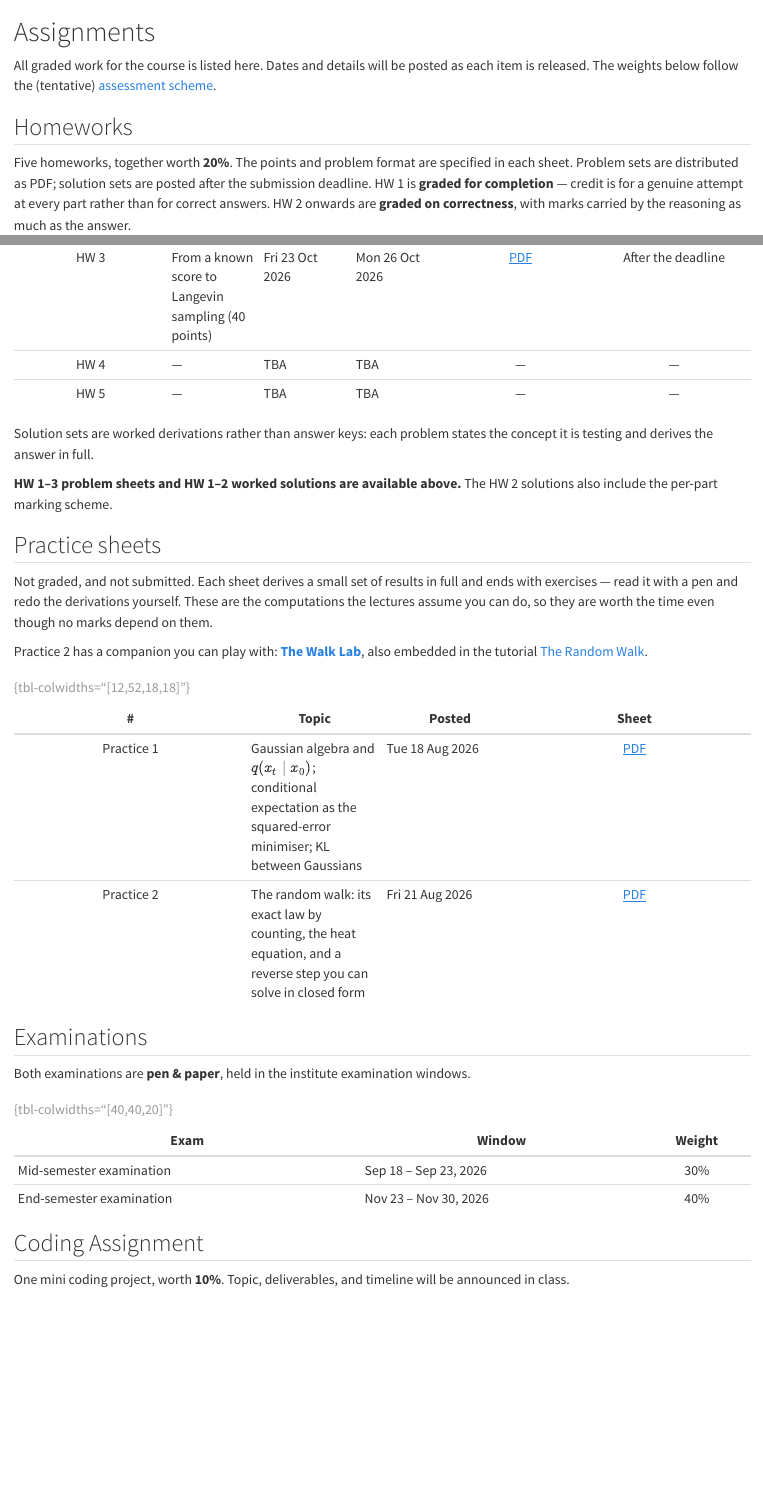
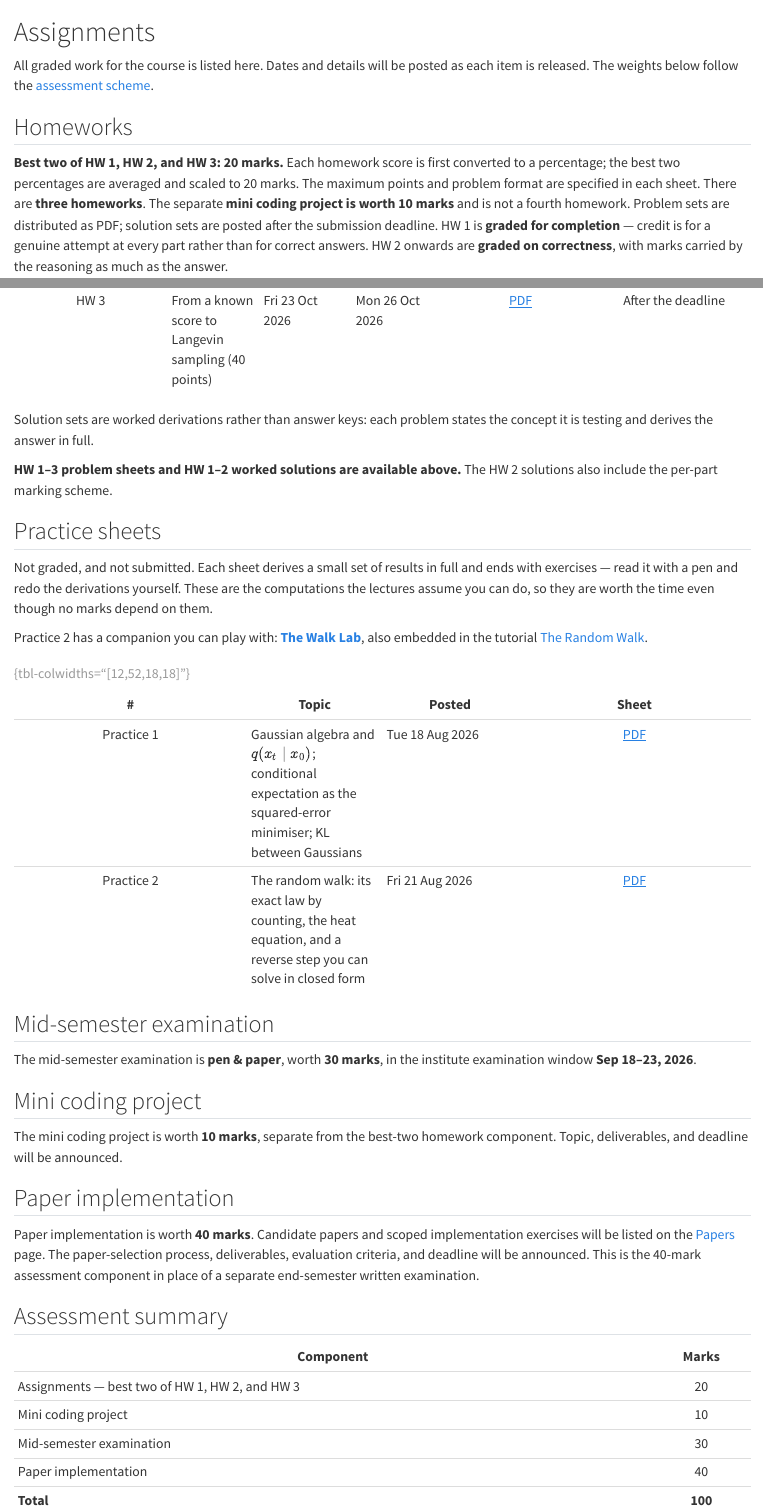
Before and after one commit to acads-iit-jammu/diffusion-models-f26, a Quarto document (assignments.qmd): the page in a window 1100 px wide, from its top, and a second part further down, joined at a grey line. Rendered offline with R 4.5, knitr and Pandoc in place of Quarto, with nearby package versions.

Commit message:
Update assessment weights and add paper implementation stub

```diff
--- a/_quarto.yml
+++ b/_quarto.yml
@@ -144,6 +144,7 @@ book:
         - tutorials/22-vector-fields-to-score-diffusion.qmd
         - tutorials/24-sampling-with-scores.qmd
         - tutorials/23-tweedie-bayes-denoising.qmd
+    - papers.qmd
     - resources.qmd
     - part: "Retired"
       chapters:
--- a/assignments.qmd
+++ b/assignments.qmd
@@ -1,10 +1,10 @@
 # Assignments {.unnumbered}
 
-All graded work for the course is listed here. Dates and details will be posted as each item is released. The weights below follow the (tentative) [assessment scheme](./course.qmd#assessment).
+All graded work for the course is listed here. Dates and details will be posted as each item is released. The weights below follow the [assessment scheme](./course.qmd#assessment).
 
 ## Homeworks
 
-Five homeworks, together worth **20%**. The points and problem format are specified in each sheet.
+**Best two of HW 1, HW 2, and HW 3: 20 marks.** Each homework score is first converted to a percentage; the best two percentages are averaged and scaled to 20 marks. The maximum points and problem format are specified in each sheet. There are **three homeworks**. The separate **mini coding project is worth 10 marks** and is not a fourth homework.
 Problem sets are distributed as PDF; solution sets are posted after the
 submission deadline. HW 1 is **graded for completion** — credit is for a genuine
 attempt at every part rather than for correct answers. HW 2 onwards are **graded
@@ -15,8 +15,6 @@ on correctness**, with marks carried by the reasoning as much as the answer.
 | HW 1 | Random variables, joints, conditionals, Bayes | Mon 10 Aug 2026 | Tue 18 Aug 2026, in class | [PDF](./homeworks/hw1.pdf) | [PDF](./homeworks/hw1-solutions.pdf) |
 | HW 2 | Distributions and maximum likelihood | Mon 10 Aug 2026 | Tue 25 Aug 2026, in class | [PDF](./homeworks/hw2.pdf) | [PDF](./homeworks/hw2-solutions.pdf) |
 | HW 3 | From a known score to Langevin sampling (40 points) | Fri 23 Oct 2026 | Mon 26 Oct 2026 | [PDF](./homeworks/hw3.pdf) | After the deadline |
-| HW 4 | — | TBA | TBA | — | — |
-| HW 5 | — | TBA | TBA | — | — |
 
 : {tbl-colwidths="[8,34,14,14,15,15]"}
 
@@ -43,17 +41,24 @@ also embedded in the tutorial [The Random Walk](./tutorials/20-random-walk.qmd).
 
 : {tbl-colwidths="[12,52,18,18]"}
 
-## Examinations
+## Mid-semester examination
 
-Both examinations are **pen & paper**, held in the institute examination windows.
+The mid-semester examination is **pen & paper**, worth **30 marks**, in the institute examination window **Sep 18–23, 2026**.
 
-| Exam | Window | Weight |
-|---|---|:---:|
-| Mid-semester examination | Sep 18 – Sep 23, 2026 | 30% |
-| End-semester examination | Nov 23 – Nov 30, 2026 | 40% |
+## Mini coding project
 
-: {tbl-colwidths="[40,40,20]"}
+The mini coding project is worth **10 marks**, separate from the best-two homework component. Topic, deliverables, and deadline will be announced.
 
-## Coding Assignment
+## Paper implementation
 
-One mini coding project, worth **10%**. Topic, deliverables, and timeline will be announced in class.
+Paper implementation is worth **40 marks**. Candidate papers and scoped implementation exercises will be listed on the [Papers](./papers.qmd) page. The paper-selection process, deliverables, evaluation criteria, and deadline will be announced. This is the 40-mark assessment component in place of a separate end-semester written examination.
+
+## Assessment summary
+
+| Component | Marks |
+|---|:---:|
+| Assignments — best two of HW 1, HW 2, and HW 3 | 20 |
+| Mini coding project | 10 |
+| Mid-semester examination | 30 |
+| Paper implementation | 40 |
+| **Total** | **100** |
--- a/course.qmd
+++ b/course.qmd
@@ -27,7 +27,7 @@ From the [IIT Jammu academic calendar for 2^nd^/3^rd^/4^th^ year UG students, Se
 | Class Test-2^\*^ | Oct 14 – Oct 22, 2026 |
 | Last day of classes | Friday, Nov 20, 2026 |
 | End-semester feedback (by students) | Nov 12 – Nov 17, 2026 |
-| **End-Semester Examination** | **Nov 23 – Nov 30, 2026** |
+| Institute end-semester examination window | **Nov 23 – Nov 30, 2026** |
 | Grades visible to students | Dec 15, 2026 |
 
 ^\*^ Class tests are conducted with internal arrangements; whether and how this course uses them will be announced with the assessment scheme.
@@ -36,18 +36,17 @@ From the [IIT Jammu academic calendar for 2^nd^/3^rd^/4^th^ year UG students, Se
 
 ## Assessment
 
-The scheme below is **tentative**; any changes will be announced in class.
+| Component | Marks |
+|---|:---:|
+| Assignments — best two of HW 1, HW 2, and HW 3 | 20 |
+| Mini coding project | 10 |
+| Mid-semester examination | 30 |
+| Paper implementation | 40 |
+| **Total** | **100** |
 
-| Component | Weight |
-|---|:---:|
-| Assignments / Homeworks | 20% |
-| Mid-semester exam (pen & paper) | 30% |
-| End-semester exam (pen & paper) | 40% |
-| Mini coding project | 10% |
+For the assignment component, convert each homework score to a percentage, select the best two, and average them before scaling to 20 marks. This accounts for the different maximum marks of HW 1–3. There are three homeworks and one separate mini coding project. Details and deadlines for the coding project and paper implementation will be announced.
 
-: {tbl-colwidths="[70,30]"}
-
-See the [Assignments](./assignments.qmd) page for the individual homeworks, exam windows, and the coding project.
+See [Assignments](./assignments.qmd) for handouts and submission dates. The paper implementation is the 40-mark component; there is no separate 40-mark end-semester written examination in this assessment scheme.
 
 ## Weekly Plan
 
--- /dev/null
+++ b/papers.qmd
@@ -0,0 +1,12 @@
+# Papers {.unnumbered}
+
+This page will collect important papers for implementation on **small or toy datasets**. Each entry will identify a manageable part of the paper to reproduce, so that the mathematical construction, training procedure, and sampler can be studied through a working experiment.
+
+The paper implementation component carries **40 marks**. It is separate from the three homeworks and the **10-mark mini coding project**. Selection instructions, submission requirements, evaluation criteria, and deadlines will be announced on the [Assignments](./assignments.qmd) page.
+
+## Implementation candidates
+
+Papers will be added here as they are selected. For each paper, the entry will provide:
+
+- **Reference:** title, authors, and a link to the paper.
+- **Core idea:** the result or algorithm to understand and implement.
@@ -0,0 +17,3 @@
+## Interpreting a small-scale implementation
+
+The aim is to reproduce and examine a paper's central mechanism at a tractable scale. A successful toy experiment does not reproduce the paper's full benchmark results. Each entry will distinguish the original method from the reduced experiment and identify what can reasonably be concluded from it.
```
Also changed, not shown: curriculum.qmd (+22 -6 lines), syllabus.qmd (+15 -1 lines), papers.qmd (4 more changed lines).
